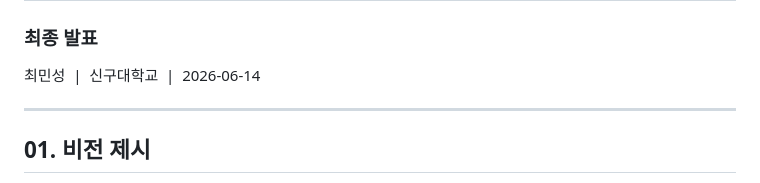
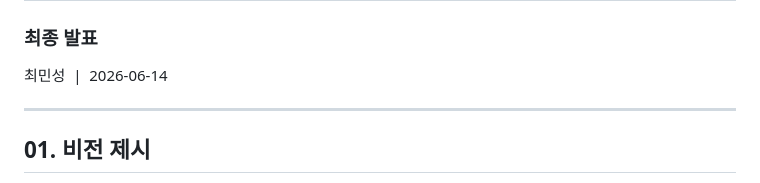
Before and after one commit to minsung6167/Bus_app, a Markdown page: docs/presentation/final_slides.md, the part around the change. Drawn GitHub-style.

Commit message:
docs: 발표자료 타이틀에서 신구대학교 제거
Co-Authored-By: Claude Sonnet 4.6 <noreply@anthropic.com>

```diff
--- a/docs/presentation/final_slides.md
+++ b/docs/presentation/final_slides.md
@@ -25,7 +25,7 @@ style: |
 # 시외버스 통합 예약 앱
 ### 최종 발표
 
-최민성 &nbsp;|&nbsp; 신구대학교 &nbsp;|&nbsp; 2026-06-14
+최민성 &nbsp;|&nbsp; 2026-06-14
 
 ---
 
```
